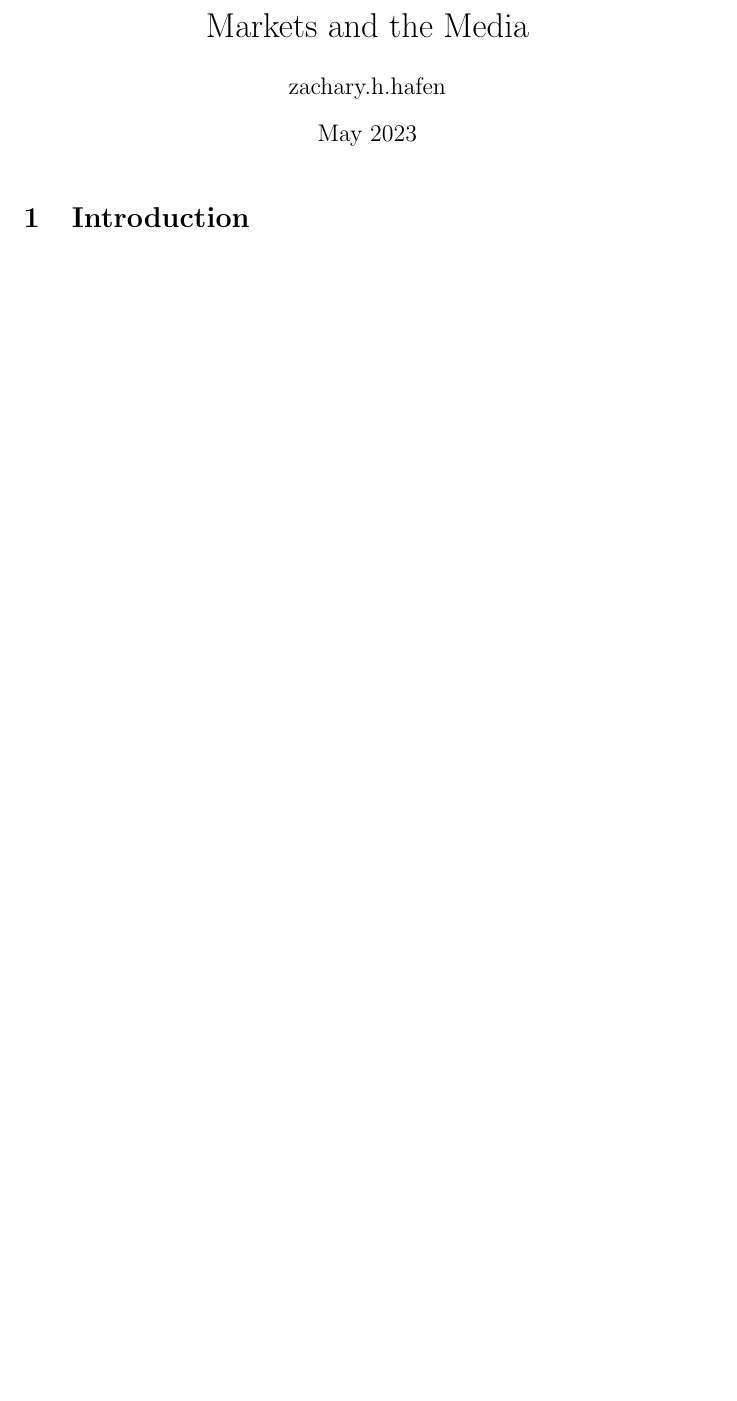
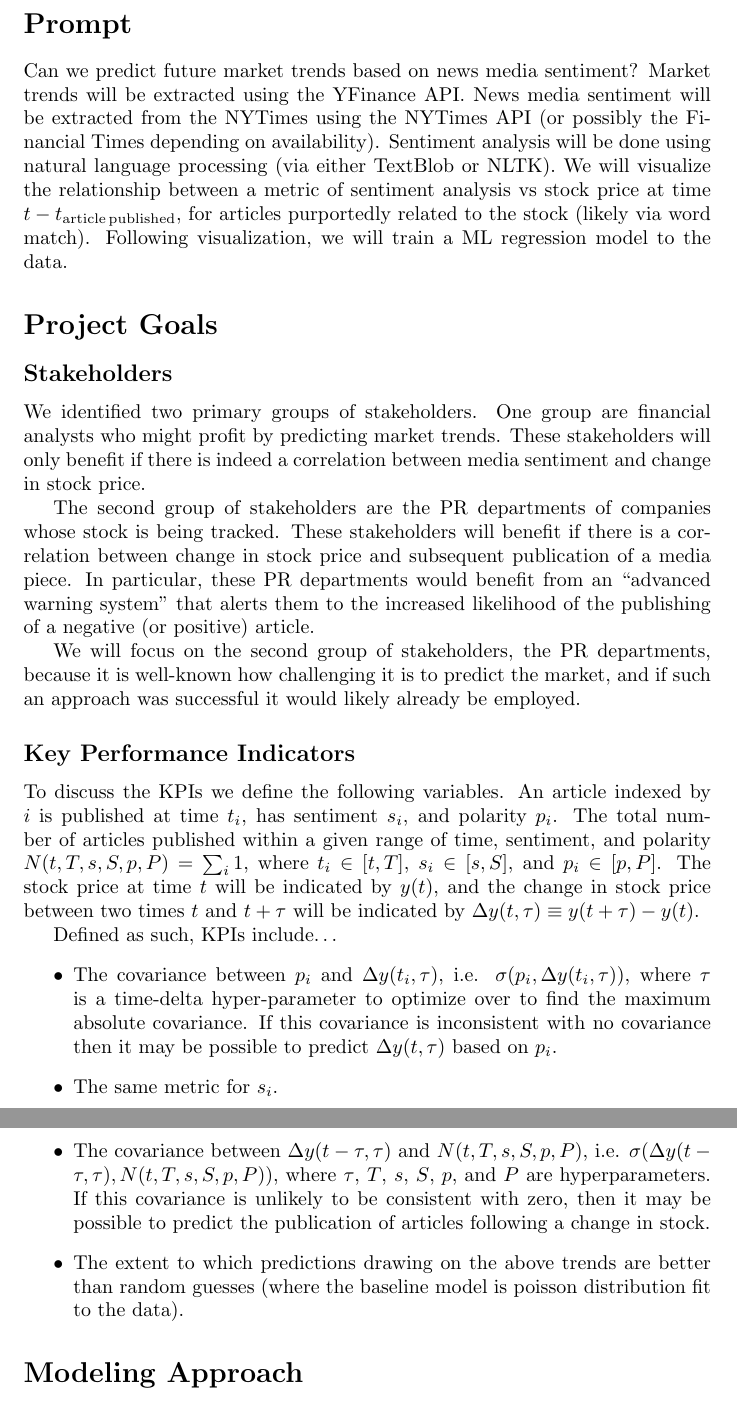
Before and after one commit to zhafen/markets-and-the-media, a LaTeX document (main.tex): part of the page before the commit and two parts of pages 1 and 2 of 2 after it, the two joined at a grey line, cut at the place of the change, the shorter picture padded with empty space. Compiled offline with pdfLaTeX.

Commit message:
Added KPI and stakeholders statement.

```diff
--- a/main.tex
+++ b/main.tex
@@ -2,13 +2,52 @@
 \usepackage{graphicx} % Required for inserting images
 
 \title{Markets and the Media}
-\author{zachary.h.hafen }
 \date{May 2023}
 
 \begin{document}
 
-\maketitle
+\section*{Prompt}
 
-\section{Introduction}
+Can we predict future market trends based on news media sentiment?
+Market trends will be extracted using the YFinance API.
+News media sentiment will be extracted from the NYTimes using the NYTimes API (or possibly the Financial Times depending on availability).
+Sentiment analysis will be done using natural language processing (via either TextBlob or NLTK).
+We will visualize the relationship between a metric of sentiment analysis vs stock price at time $t - t_{\rm article\,published}$, for articles purportedly related to the stock (likely via word match).
+Following visualization, we will train a ML regression model to the data.
+
+\section*{Project Goals}
+
+\subsection*{Stakeholders}
+
+% Market prediction stakeholders
+We identified two primary groups of stakeholders.
+One group are financial analysts who might profit by predicting market trends.
+These stakeholders will only benefit if there is indeed a correlation between media sentiment and change in stock price.
+
+% Media prediction stakeholders
+The second group of stakeholders are the PR departments of companies whose stock is being tracked.
+These stakeholders will benefit if there is a correlation between change in stock price and subsequent publication of a media piece.
+In particular, these PR departments would benefit from an ``advanced warning system'' that alerts them to the increased likelihood of the publishing of a negative (or positive) article.
+
+% On which we focus on
+We will focus on the second group of stakeholders, the PR departments, because it is well-known how challenging it is to predict the market, and if such an approach was successful it would likely already be employed.
+
+\subsection*{Key Performance Indicators}
+
+To discuss the KPIs we define the following variables.
+An article indexed by $i$ is published at time $t_i$, has sentiment $s_i$, and polarity $p_i$.
+The total number of articles published within a given range of time, sentiment, and polarity $N( t, T, s, S, p, P) = \sum_i 1$, where $t_i \in [ t, T ]$, $s_i \in [ s, S ]$, and $p_i \in [ p, P ]$.
+The stock price at time $t$ will be indicated by $y(t)$,
+and the change in stock price between two times $t$ and $t + \tau$ will be indicated by $\Delta y(t,\tau) \equiv y(t + \tau) - y(t)$.
+
+Defined as such, KPIs include\ldots
+\begin{itemize}
+    \item The covariance between $p_i$ and $\Delta y(t_i,\tau)$, i.e. $\sigma( p_i, \Delta y(t_i, \tau))$, where $\tau$ is a time-delta hyper-parameter to optimize over to find the maximum absolute covariance. If this covariance is inconsistent with no covariance then it may be possible to predict $\Delta y(t, \tau)$ based on $p_i$.
+    \item The same metric for $s_i$.
+    \item The covariance between $\Delta y(t-\tau, \tau)$ and $N(t, T, s, S, p, P )$, i.e. $\sigma( \Delta y(t-\tau, \tau), N(t, T, s, S, p, P ))$, where $\tau$, $T$, $s$, $S$, $p$, and $P$ are hyperparameters. If this covariance is unlikely to be consistent with zero, then it may be possible to predict the publication of articles following a change in stock.
+    \item The extent to which predictions drawing on the above trends are better than random guesses (where the baseline model is poisson distribution fit to the data).
+\end{itemize}
+
+\section*{Modeling Approach}
 
 \end{document}
```
Also changed, not shown: main.pdf (added).
